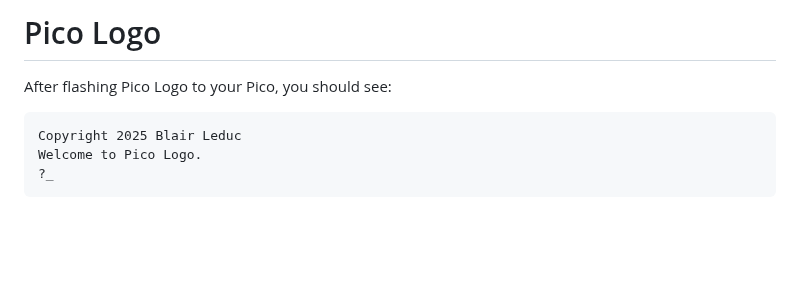
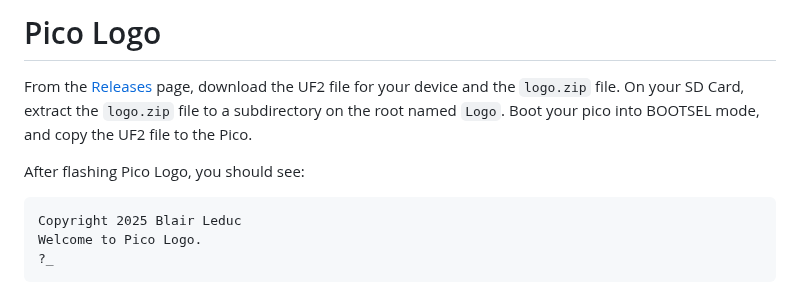
Before and after one commit to BlairLeduc/pico-logo, a Markdown page: reference/Pico_Logo_Reference.md, the part around the change. Rendered like a GitHub page; blank space fills up the shorter version.

Commit message:
Improve formatting and instructions in Pico Logo reference
Updated formatting and instructions in Pico Logo reference.

````diff
--- a/reference/Pico_Logo_Reference.md
+++ b/reference/Pico_Logo_Reference.md
@@ -1,7 +1,8 @@
-Pico Logo
-=========
-
-After flashing Pico Logo to your Pico, you should see:
+# Pico Logo
+
+From the [Releases](https://github.com/BlairLeduc/pico-logo/releases) page, download the UF2 file for your device and the `logo.zip` file. On your SD Card, extract the `logo.zip` file to a subdirectory on the root named `Logo`.  Boot your pico into BOOTSEL mode, and copy the UF2 file to the Pico.
+
+After flashing Pico Logo, you should see:
 
 ```
 Copyright 2025 Blair Leduc
````
